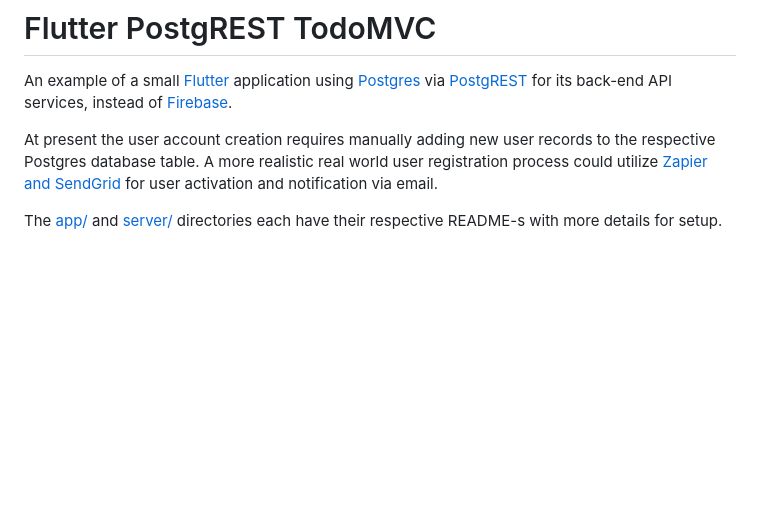
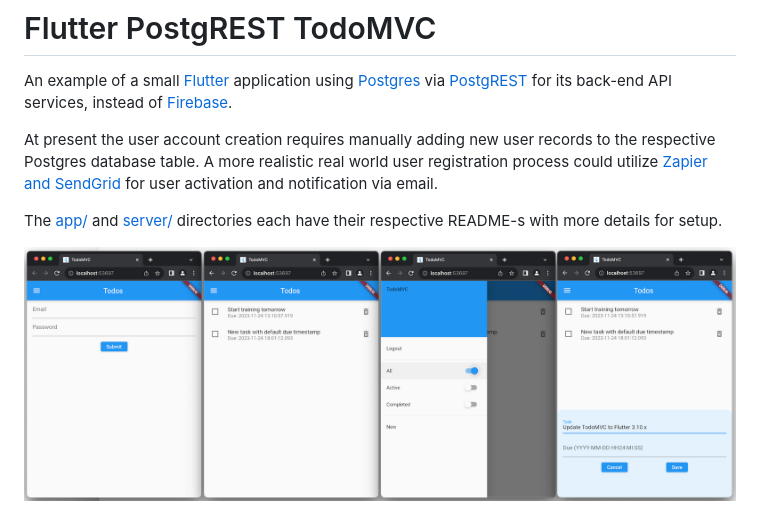
Before and after one commit to s6o/flutter-postgrest-todomvc, a Markdown page: README.md, the part around the change. GitHub-like rendering; pictures changed too: flutter-postgrest-todomvc-ui-small.png (added); blank space fills up the shorter version.

Commit message:
Add overview of UI into README.

```diff
--- a/README.md
+++ b/README.md
@@ -11,3 +11,5 @@ for user activation and notification via email.
 
 The [app/](./app/README.md) and [server/](./server/README.md) directories each
 have their respective README-s with more details for setup.
+
+![UI panels](./flutter-postgrest-todomvc-ui-small.png)
```
